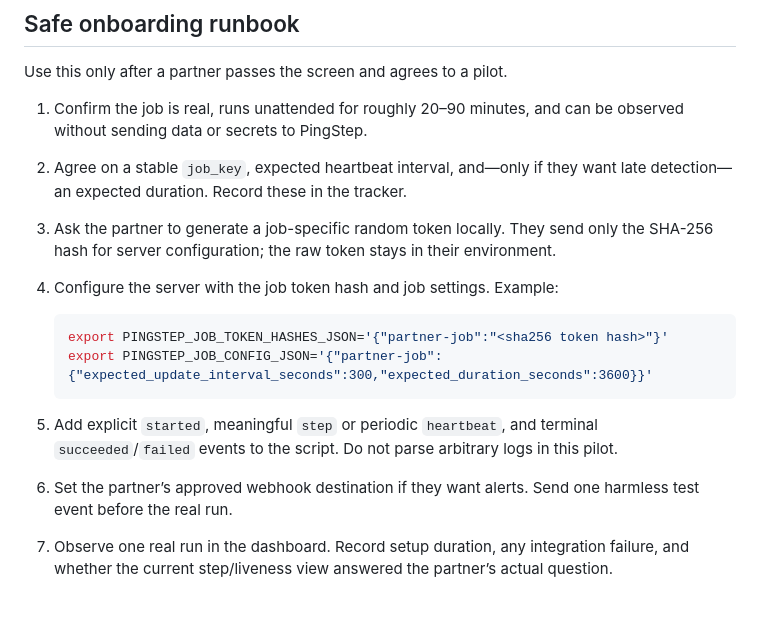
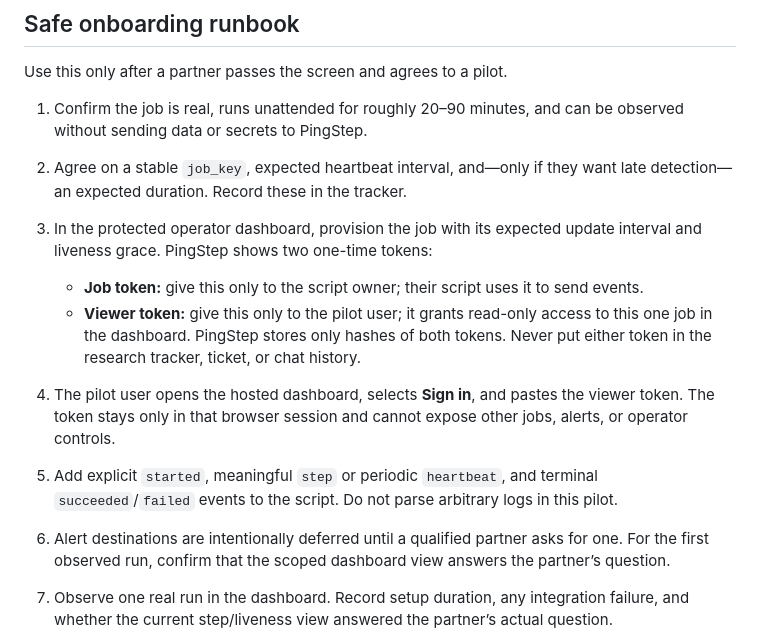
Before and after one commit to mantoshkumar1/pingstep, a Markdown page: design-partner-ops.md, the part around the change. Drawn GitHub-style; blank space fills up the shorter version.

Commit message:
Document scoped pilot viewer onboarding

````diff
--- a/design-partner-ops.md
+++ b/design-partner-ops.md
@@ -60,16 +60,14 @@ Use this only after a partner passes the screen and agrees to a pilot.
 
 1. Confirm the job is real, runs unattended for roughly 20–90 minutes, and can be observed without sending data or secrets to PingStep.
 2. Agree on a stable `job_key`, expected heartbeat interval, and—only if they want late detection—an expected duration. Record these in the tracker.
-3. Ask the partner to generate a job-specific random token locally. They send only the SHA-256 hash for server configuration; the raw token stays in their environment.
-4. Configure the server with the job token hash and job settings. Example:
-
-   ```sh
-   export PINGSTEP_JOB_TOKEN_HASHES_JSON='{"partner-job":"<sha256 token hash>"}'
-   export PINGSTEP_JOB_CONFIG_JSON='{"partner-job":{"expected_update_interval_seconds":300,"expected_duration_seconds":3600}}'
-   ```
+3. In the protected operator dashboard, provision the job with its expected update interval and liveness grace. PingStep shows two one-time tokens:
+   - **Job token:** give this only to the script owner; their script uses it to send events.
+   - **Viewer token:** give this only to the pilot user; it grants read-only access to this one job in the dashboard.
+   PingStep stores only hashes of both tokens. Never put either token in the research tracker, ticket, or chat history.
+4. The pilot user opens the hosted dashboard, selects **Sign in**, and pastes the viewer token. The token stays only in that browser session and cannot expose other jobs, alerts, or operator controls.
 
 5. Add explicit `started`, meaningful `step` or periodic `heartbeat`, and terminal `succeeded`/`failed` events to the script. Do not parse arbitrary logs in this pilot.
-6. Set the partner’s approved webhook destination if they want alerts. Send one harmless test event before the real run.
+6. Alert destinations are intentionally deferred until a qualified partner asks for one. For the first observed run, confirm that the scoped dashboard view answers the partner’s question.
 7. Observe one real run in the dashboard. Record setup duration, any integration failure, and whether the current step/liveness view answered the partner’s actual question.
 8. Conduct a five-minute debrief after the run. Ask for a paid-pilot or switching decision directly; record the answer verbatim.
 
````
Also changed, not shown: hosted-mvp-architecture.md (+4 -4 lines).
